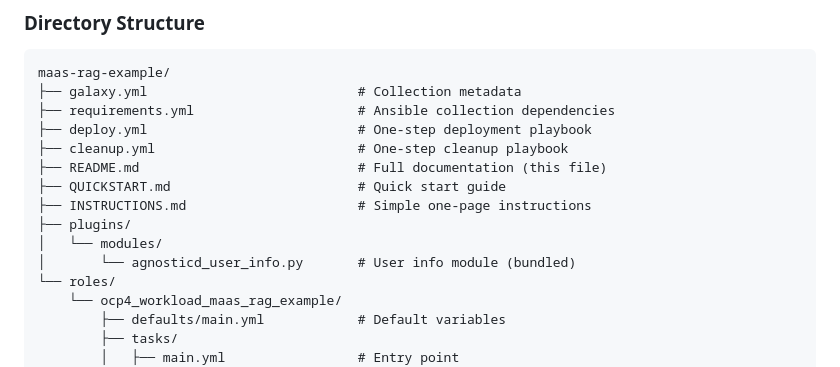
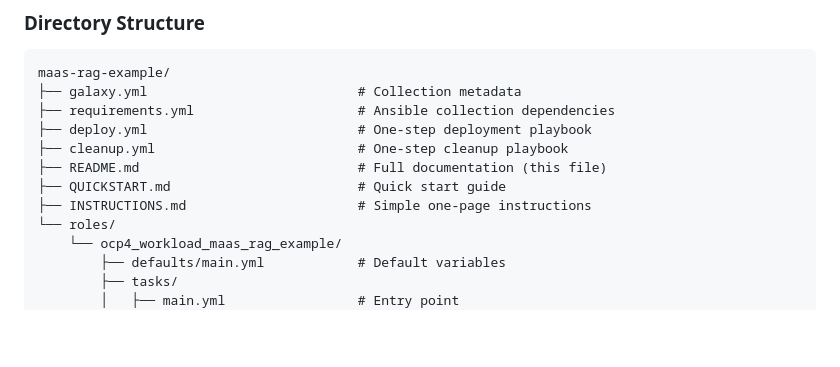
Before and after one commit to prakhar1985/maas-rag-example, a Markdown page: README.md, the part around the change. Drawn GitHub-style; blank space fills up the shorter version.

Commit message:
Update README - remove plugins directory reference

```diff
--- a/README.md
+++ b/README.md
@@ -160,9 +160,6 @@ maas-rag-example/
 ├── README.md                            # Full documentation (this file)
 ├── QUICKSTART.md                        # Quick start guide
 ├── INSTRUCTIONS.md                      # Simple one-page instructions
-├── plugins/
-│   └── modules/
-│       └── agnosticd_user_info.py       # User info module (bundled)
 └── roles/
     └── ocp4_workload_maas_rag_example/
         ├── defaults/main.yml            # Default variables
```
